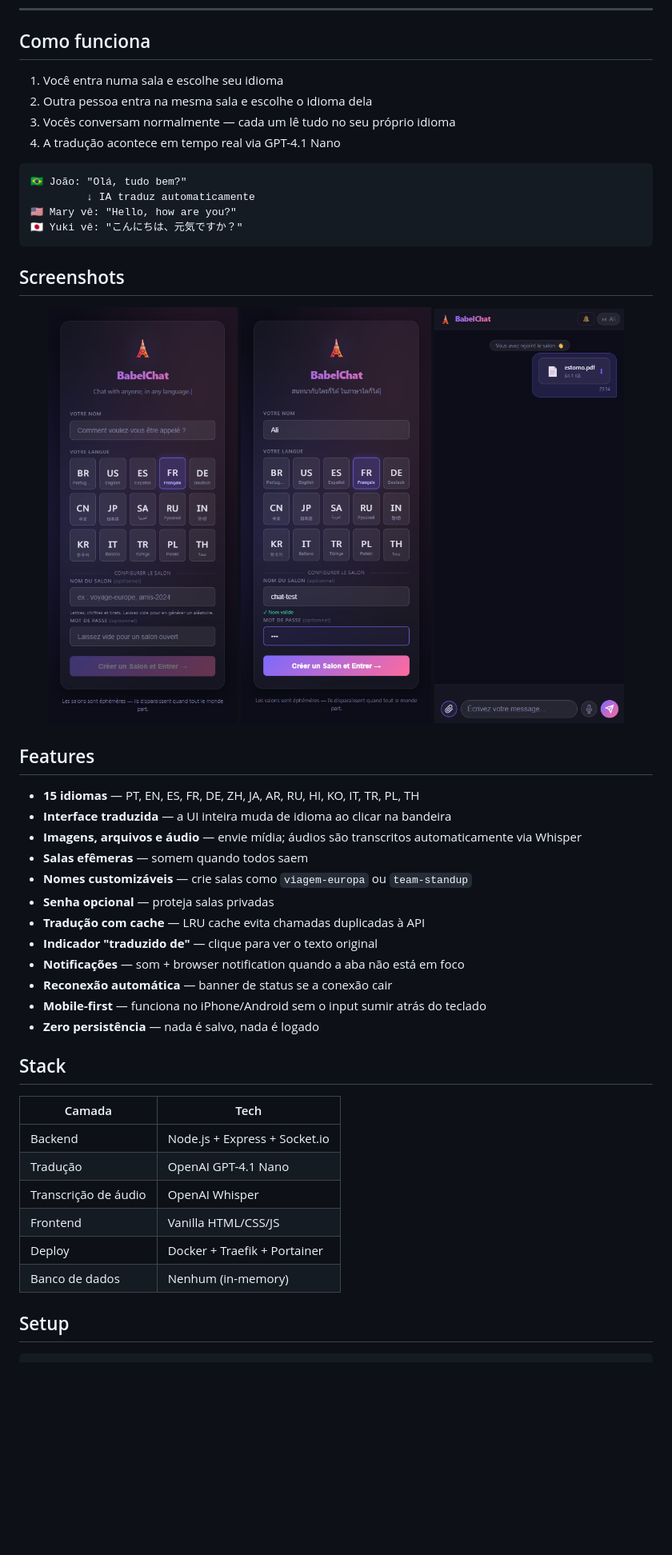
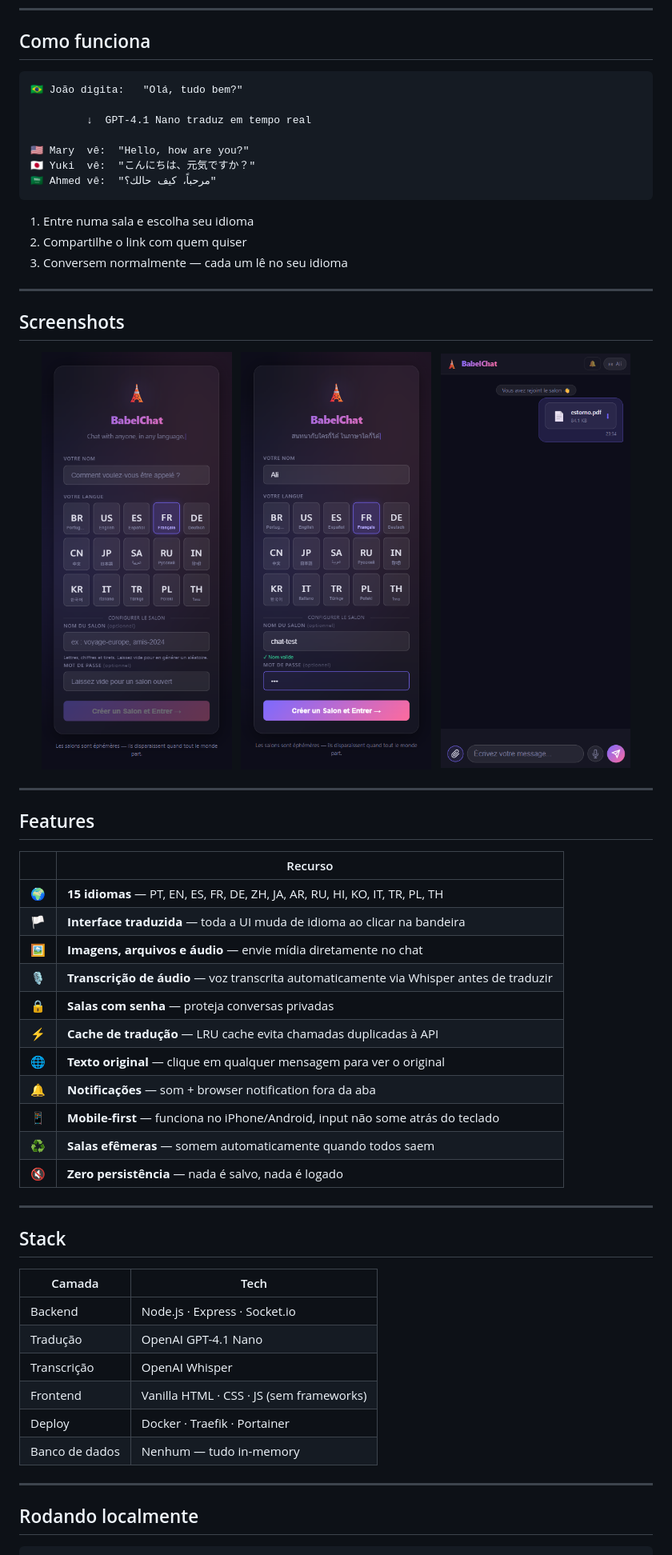
Before and after one commit to alijaouharifilho/babelchat, a Markdown page: README.md, the part around one of its changes. Shown at 80% size. Drawn GitHub-style; blank space fills up the shorter version.

````diff
--- a/README.md
+++ b/README.md
@@ -10,52 +20,65 @@ Chat em tempo real onde cada mensagem é traduzida automaticamente para o idioma
 
 ## Como funciona
 
-1. Você entra numa sala e escolhe seu idioma
-2. Outra pessoa entra na mesma sala e escolhe o idioma dela
-3. Vocês conversam normalmente — cada um lê tudo no seu próprio idioma
-4. A tradução acontece em tempo real via GPT-4.1 Nano
+```
+🇧🇷 João digita:   "Olá, tudo bem?"
 
+         ↓  GPT-4.1 Nano traduz em tempo real
+
+🇺🇸 Mary  vê:  "Hello, how are you?"
+🇯🇵 Yuki  vê:  "こんにちは、元気ですか？"
+🇸🇦 Ahmed vê:  "مرحباً، كيف حالك؟"
 ```
-🇧🇷 João: "Olá, tudo bem?"
-         ↓ IA traduz automaticamente
-🇺🇸 Mary vê: "Hello, how are you?"
-🇯🇵 Yuki vê: "こんにちは、元気ですか？"
-```
+
+1. Entre numa sala e escolha seu idioma
+2. Compartilhe o link com quem quiser
+3. Conversem normalmente — cada um lê no seu idioma
+
+---
 
 ## Screenshots
 
 <p align="center">
-  <img src="screenshot-landing.png" width="30%" alt="Landing page" />
-  <img src="screenshot-room.png"    width="30%" alt="Criando sala" />
-  <img src="screenshot-chat.png"    width="30%" alt="Chat com arquivo" />
+  <img src="screenshot-landing.png" width="30%" alt="Landing page com i18n" />
+  &nbsp;
+  <img src="screenshot-room.png"    width="30%" alt="Criando uma sala" />
+  &nbsp;
+  <img src="screenshot-chat.png"    width="30%" alt="Chat com upload de arquivo" />
 </p>
+
+---
 
 ## Features
 
-- **15 idiomas** — PT, EN, ES, FR, DE, ZH, JA, AR, RU, HI, KO, IT, TR, PL, TH
-- **Interface traduzida** — a UI inteira muda de idioma ao clicar na bandeira
-- **Imagens, arquivos e áudio** — envie mídia; áudios são transcritos automaticamente via Whisper
-- **Salas efêmeras** — somem quando todos saem
-- **Nomes customizáveis** — crie salas como `viagem-europa` ou `team-standup`
-- **Senha opcional** — proteja salas privadas
-- **Tradução com cache** — LRU cache evita chamadas duplicadas à API
-- **Indicador "traduzido de"** — clique para ver o texto original
-- **Notificações** — som + browser notification quando a aba não está em foco
-- **Reconexão automática** — banner de status se a conexão cair
-- **Mobile-first** — funciona no iPhone/Android sem o input sumir atrás do teclado
-- **Zero persistência** — nada é salvo, nada é logado
+| | Recurso |
+|---|---|
+| 🌍 | **15 idiomas** — PT, EN, ES, FR, DE, ZH, JA, AR, RU, HI, KO, IT, TR, PL, TH |
+| 🏳️ | **Interface traduzida** — toda a UI muda de idioma ao clicar na bandeira |
+| 🖼️ | **Imagens, arquivos e áudio** — envie mídia diretamente no chat |
+| 🎙️ | **Transcrição de áudio** — voz transcrita automaticamente via Whisper antes de traduzir |
+| 🔒 | **Salas com senha** — proteja conversas privadas |
+| ⚡ | **Cache de tradução** — LRU cache evita chamadas duplicadas à API |
+| 🌐 | **Texto original** — clique em qualquer mensagem para ver o original |
+| 🔔 | **Notificações** — som + browser notification fora da aba |
+| 📱 | **Mobile-first** — funciona no iPhone/Android, input não some atrás do teclado |
+| ♻️ | **Salas efêmeras** — somem automaticamente quando todos saem |
+| 🔇 | **Zero persistência** — nada é salvo, nada é logado |
+
+---
 
 ## Stack
 
 | Camada | Tech |
 |---|---|
-| Backend | Node.js + Express + Socket.io |
+| Backend | Node.js · Express · Socket.io |
 | Tradução | OpenAI GPT-4.1 Nano |
-| Transcrição de áudio | OpenAI Whisper |
-| Frontend | Vanilla HTML/CSS/JS |
-| Deploy | Docker + Traefik + Portainer |
-| Banco de dados | Nenhum (in-memory) |
+| Transcrição | OpenAI Whisper |
+| Frontend | Vanilla HTML · CSS · JS (sem frameworks) |
+| Deploy | Docker · Traefik · Portainer |
+| Banco de dados | Nenhum — tudo in-memory |
 
-## Setup
+---
+
+## Rodando localmente
 
 ```bash
````
Also changed, not shown: other parts of README.md (+47 -20 lines).
